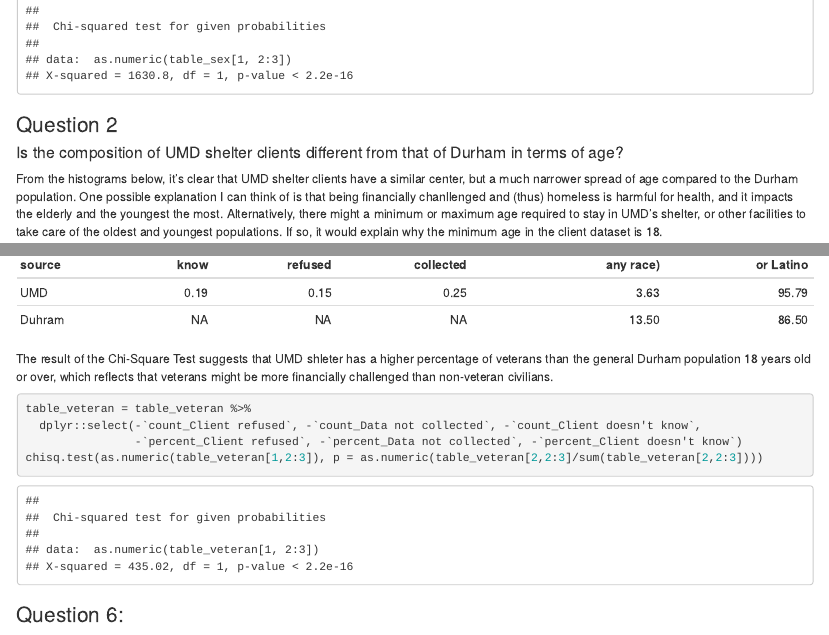
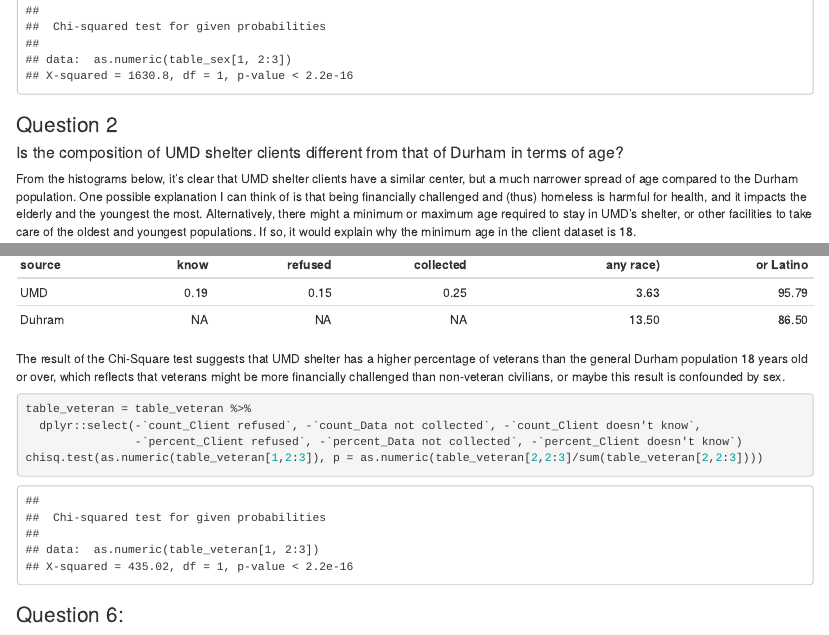
Before and after one commit to datasci611/bios611-projects-fall-2019-yench, an R Markdown document (project_3/results/Project3_Report.Rmd): the page in a window 1100 px wide, from 2710 px down, and a second part further down, joined at a grey line. The pictures show the output file project_3/results/Project3_Report.html that the author committed with the source, opened offline.

Commit message:
Project 3 1201 update 6

````diff
--- a/project_3/results/Project3_Report.Rmd
+++ b/project_3/results/Project3_Report.Rmd
@@ -117,7 +117,7 @@
 
 ### Question 2
 #### Is the composition of UMD shelter clients different from that of Durham in terms of age?
-From the histograms below, it's clear that UMD shelter clients have a similar center, but a much narrower spread of age compared to the Durham population. One possible explanation I can think of is that being financially chanllenged and (thus) homeless is harmful for health, and it impacts the elderly and the youngest the most. Alternatively, there might a minimum or maximum age required to stay in UMD's shelter, or other facilities to take care of the oldest and youngest populations. If so, it would explain why the minimum age in the client dataset is 18.
+From the histograms below, it's clear that UMD shelter clients have a similar center, but a much narrower spread of age compared to the Durham population. One possible explanation I can think of is that being financially challenged and (thus) homeless is harmful for health, and it impacts the elderly and the youngest the most. Alternatively, there might a minimum or maximum age required to stay in UMD's shelter, or other facilities to take care of the oldest and youngest populations. If so, it would explain why the minimum age in the client dataset is 18.
 
 ```{r Q2a}
 summary_age$order = rep(1:13,2)
@@ -220,7 +220,7 @@
 kable(cbind(table_veteran[1],round(table_veteran[7:11],2)))
 ```
 
-The result of the Chi-Square Test suggests that UMD shleter has a higher percentage of veterans than the general Durham population 18 years old or over, which reflects that veterans might be more financially challenged than non-veteran civilians.
+The result of the Chi-Square test suggests that UMD shelter has a higher percentage of veterans than the general Durham population 18 years old or over, which reflects that veterans might be more financially challenged than non-veteran civilians, or maybe this result is confounded by sex.
 
 ```{r Q5b}
 table_veteran = table_veteran %>%
````
Also changed, not shown: project_3/results/Project3_Report.html.
